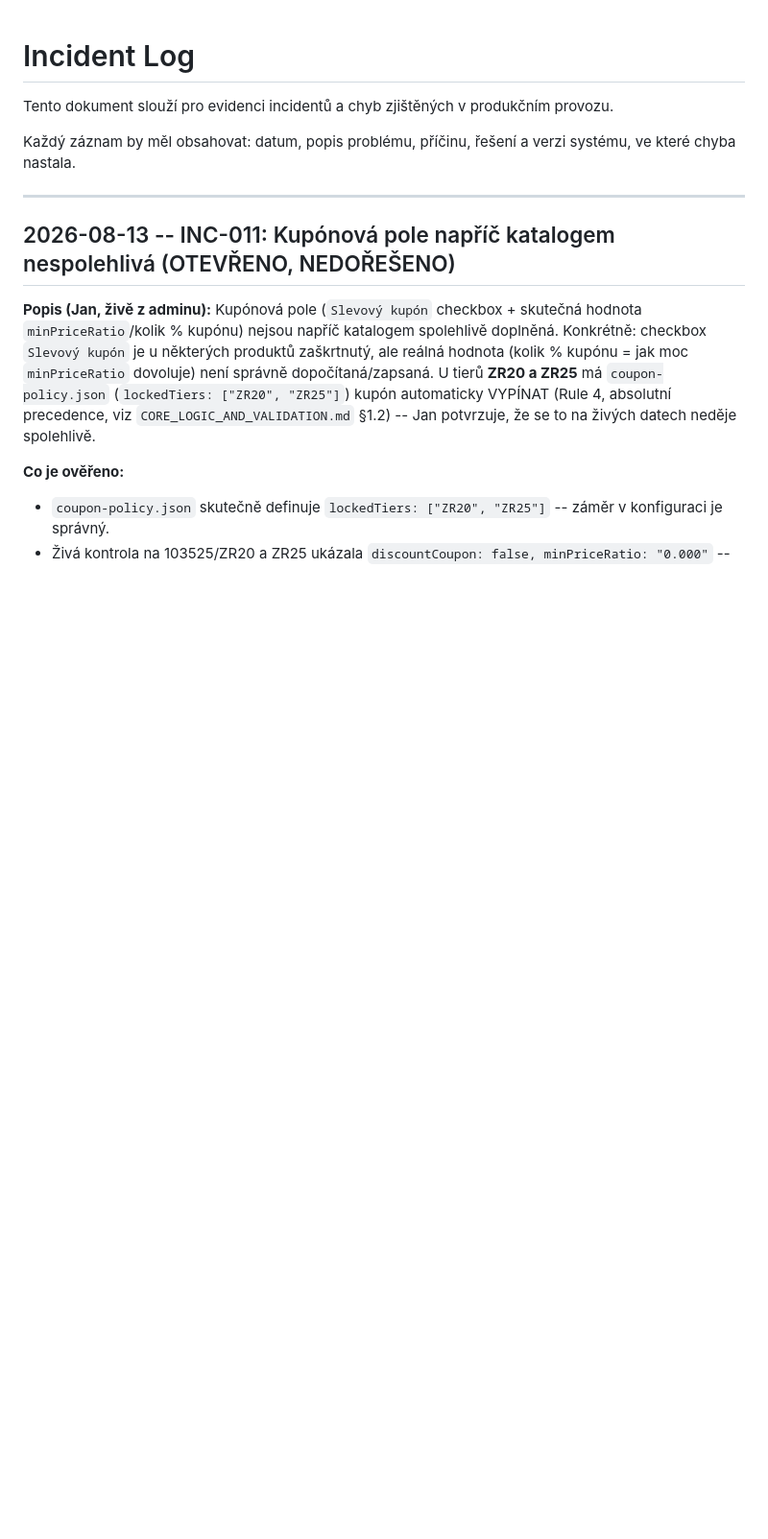
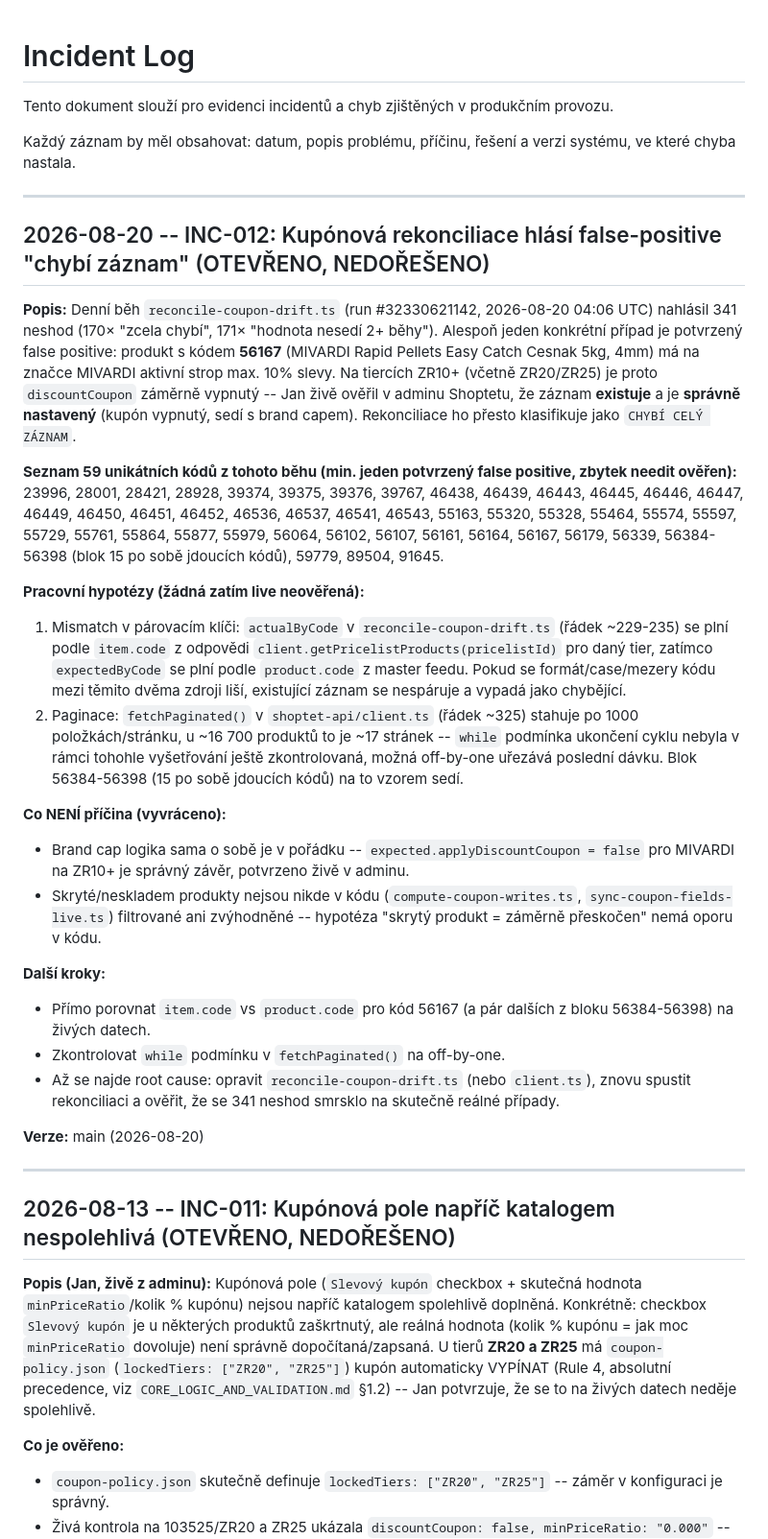
Before and after one commit to hlancaric-ship-it/okfish-pricing-engine, a Markdown page: INCIDENTS.md, the part around the change. Shown at 96% size. Rendered like a GitHub page; blank space fills up the shorter version.

Commit message:
docs(incidents): INC-012 - kupónová rekonciliace hlásí false-positive "chybí záznam"
Confirmed false positive on code 56167 (MIVARDI brand cap 10%, coupon
correctly disabled on ZR10+, Shoptet record exists and is correct, but
reconcile-coupon-drift.ts classifies it as CHYBÍ CELÝ ZÁZNAM). Logged
59 affected codes from run #32330621142 and two working hypotheses
(code-key mismatch in actualByCode pairing, pagination off-by-one in
fetchPaginated) for the next investigation session.

Co-Authored-By: Claude Sonnet 5 <noreply@anthropic.com>

```diff
--- a/INCIDENTS.md
+++ b/INCIDENTS.md
@@ -3,6 +3,59 @@
 Tento dokument slouží pro evidenci incidentů a chyb zjištěných v produkčním provozu.
 
 Každý záznam by měl obsahovat: datum, popis problému, příčinu, řešení a verzi systému, ve které chyba nastala.
+
+---
+
+## 2026-08-20 -- INC-012: Kupónová rekonciliace hlásí false-positive "chybí záznam" (OTEVŘENO, NEDOŘEŠENO)
+
+**Popis:** Denní běh `reconcile-coupon-drift.ts` (run #32330621142, 2026-08-20
+04:06 UTC) nahlásil 341 neshod (170× "zcela chybí", 171× "hodnota nesedí
+2+ běhy"). Alespoň jeden konkrétní případ je potvrzený false positive:
+produkt s kódem **56167** (MIVARDI Rapid Pellets Easy Catch Cesnak 5kg,
+4mm) má na značce MIVARDI aktivní strop max. 10% slevy. Na tiercích
+ZR10+ (včetně ZR20/ZR25) je proto `discountCoupon` záměrně vypnutý --
+Jan živě ověřil v adminu Shoptetu, že záznam **existuje** a je **správně
+nastavený** (kupón vypnutý, sedí s brand capem). Rekonciliace ho přesto
+klasifikuje jako `CHYBÍ CELÝ ZÁZNAM`.
+
+**Seznam 59 unikátních kódů z tohoto běhu (min. jeden potvrzený false
+positive, zbytek needit ověřen):**
+23996, 28001, 28421, 28928, 39374, 39375, 39376, 39767, 46438, 46439,
+46443, 46445, 46446, 46447, 46449, 46450, 46451, 46452, 46536, 46537,
+46541, 46543, 55163, 55320, 55328, 55464, 55574, 55597, 55729, 55761,
+55864, 55877, 55979, 56064, 56102, 56107, 56161, 56164, 56167, 56179,
+56339, 56384-56398 (blok 15 po sobě jdoucích kódů), 59779, 89504, 91645.
+
+**Pracovní hypotézy (žádná zatím live neověřená):**
+1. Mismatch v párovacím klíči: `actualByCode` v `reconcile-coupon-drift.ts`
+   (řádek ~229-235) se plní podle `item.code` z odpovědi
+   `client.getPricelistProducts(pricelistId)` pro daný tier, zatímco
+   `expectedByCode` se plní podle `product.code` z master feedu. Pokud
+   se formát/case/mezery kódu mezi těmito dvěma zdroji liší, existující
+   záznam se nespáruje a vypadá jako chybějící.
+2. Paginace: `fetchPaginated()` v `shoptet-api/client.ts` (řádek ~325)
+   stahuje po 1000 položkách/stránku, u ~16 700 produktů to je ~17
+   stránek -- `while` podmínka ukončení cyklu nebyla v rámci tohohle
+   vyšetřování ještě zkontrolovaná, možná off-by-one uřezává poslední
+   dávku. Blok 56384-56398 (15 po sobě jdoucích kódů) na to vzorem sedí.
+
+**Co NENÍ příčina (vyvráceno):**
+- Brand cap logika sama o sobě je v pořádku -- `expected.applyDiscountCoupon
+  = false` pro MIVARDI na ZR10+ je správný závěr, potvrzeno živě v adminu.
+- Skryté/neskladem produkty nejsou nikde v kódu (`compute-coupon-writes.ts`,
+  `sync-coupon-fields-live.ts`) filtrované ani zvýhodněné -- hypotéza
+  "skrytý produkt = záměrně přeskočen" nemá oporu v kódu.
+
+**Další kroky:**
+- Přímo porovnat `item.code` vs `product.code` pro kód 56167 (a pár dalších
+  z bloku 56384-56398) na živých datech.
+- Zkontrolovat `while` podmínku v `fetchPaginated()` na off-by-one.
+- Až se najde root cause: opravit `reconcile-coupon-drift.ts` (nebo
+  `client.ts`), znovu spustit rekonciliaci a ověřit, že se 341 neshod
+  smrsklo na skutečně reálné případy.
+
+**Verze:**
+main (2026-08-20)
 
 ---
 
```
